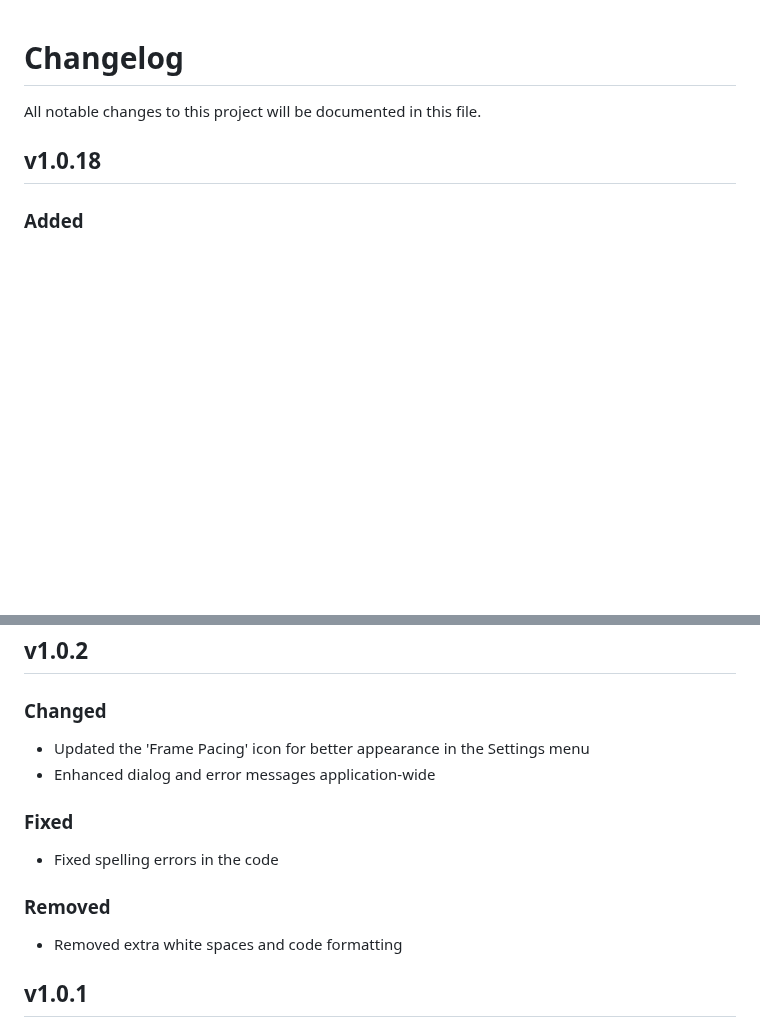
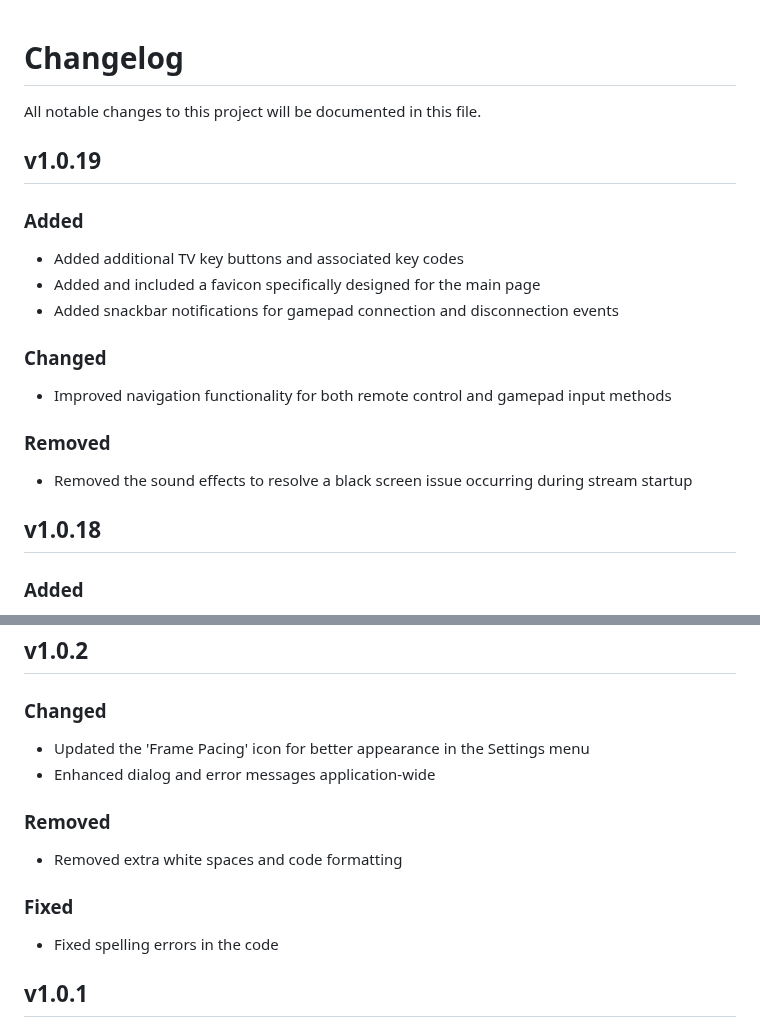
Before and after one commit to ndriqimlahu/moonlight-tizen, a Markdown page: CHANGELOG.md, 2 parts joined by grey strips. Rendered like a GitHub page; blank space fills up the shorter version.

```diff
--- a/CHANGELOG.md
+++ b/CHANGELOG.md
@@ -1,6 +1,19 @@
 # Changelog
 
 All notable changes to this project will be documented in this file.
+
+## v1.0.19
+
+### Added
+- Added additional TV key buttons and associated key codes
+- Added and included a favicon specifically designed for the main page
+- Added snackbar notifications for gamepad connection and disconnection events
+
+### Changed
+- Improved navigation functionality for both remote control and gamepad input methods
+
+### Removed
+- Removed the sound effects to resolve a black screen issue occurring during stream startup
 
 ## v1.0.18
 
@@ -184,11 +197,11 @@ All notable changes to this project will be documented in this file.
 - Updated the 'Frame Pacing' icon for better appearance in the Settings menu
 - Enhanced dialog and error messages application-wide
 
+### Removed
+- Removed extra white spaces and code formatting
+
 ### Fixed
 - Fixed spelling errors in the code
-
-### Removed
-- Removed extra white spaces and code formatting
 
 ## v1.0.1
 
```
